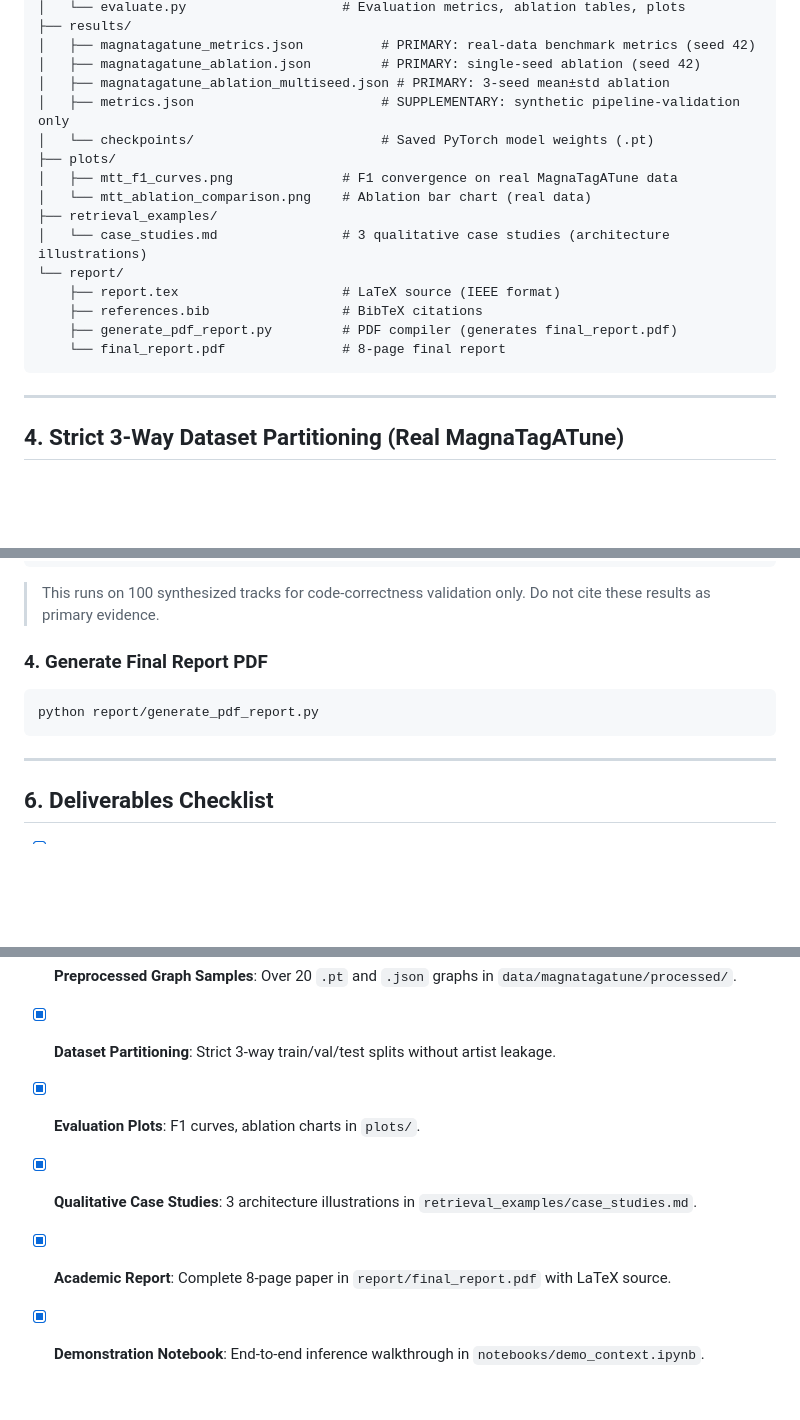
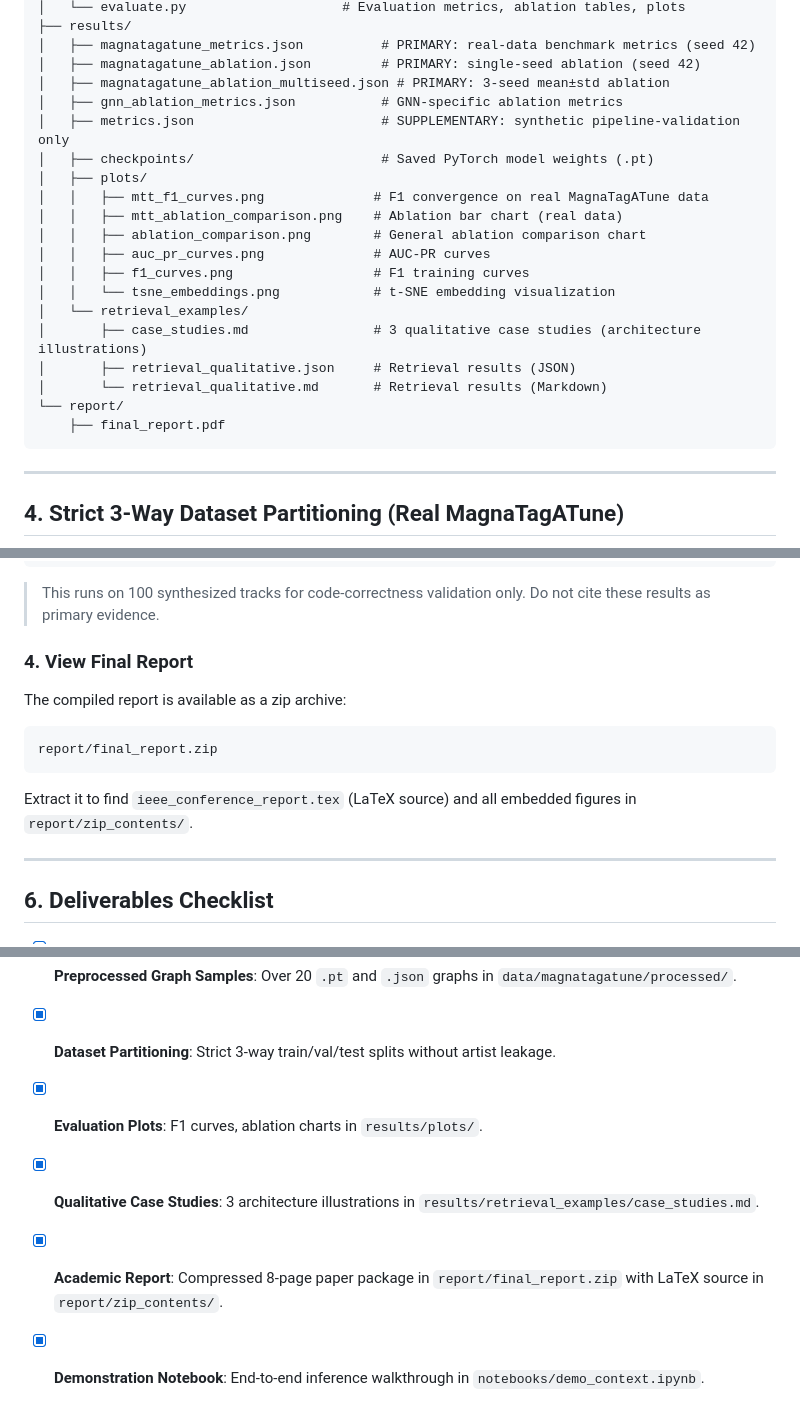
Before and after one commit to mdmuntasir27/gnn-bert-music-context, a Markdown page: README.md, 3 parts joined by grey strips. Rendered like a GitHub page; blank space fills up the shorter version.

````diff
--- a/README.md
+++ b/README.md
@@ -102,18 +94,22 @@ gnn-bert-music-context/
 │   ├── magnatagatune_metrics.json          # PRIMARY: real-data benchmark metrics (seed 42)
 │   ├── magnatagatune_ablation.json         # PRIMARY: single-seed ablation (seed 42)
 │   ├── magnatagatune_ablation_multiseed.json # PRIMARY: 3-seed mean±std ablation
+│   ├── gnn_ablation_metrics.json           # GNN-specific ablation metrics
 │   ├── metrics.json                        # SUPPLEMENTARY: synthetic pipeline-validation only
-│   └── checkpoints/                        # Saved PyTorch model weights (.pt)
-├── plots/
-│   ├── mtt_f1_curves.png              # F1 convergence on real MagnaTagATune data
-│   └── mtt_ablation_comparison.png    # Ablation bar chart (real data)
-├── retrieval_examples/
-│   └── case_studies.md                # 3 qualitative case studies (architecture illustrations)
+│   ├── checkpoints/                        # Saved PyTorch model weights (.pt)
+│   ├── plots/
+│   │   ├── mtt_f1_curves.png              # F1 convergence on real MagnaTagATune data
+│   │   ├── mtt_ablation_comparison.png    # Ablation bar chart (real data)
+│   │   ├── ablation_comparison.png        # General ablation comparison chart
+│   │   ├── auc_pr_curves.png              # AUC-PR curves
+│   │   ├── f1_curves.png                  # F1 training curves
+│   │   └── tsne_embeddings.png            # t-SNE embedding visualization
+│   └── retrieval_examples/
+│       ├── case_studies.md                # 3 qualitative case studies (architecture illustrations)
+│       ├── retrieval_qualitative.json     # Retrieval results (JSON)
+│       └── retrieval_qualitative.md       # Retrieval results (Markdown)
 └── report/
-    ├── report.tex                     # LaTeX source (IEEE format)
-    ├── references.bib                 # BibTeX citations
-    ├── generate_pdf_report.py         # PDF compiler (generates final_report.pdf)
-    └── final_report.pdf               # 8-page final report
+    ├── final_report.pdf
 ```
 
 ---
@@ -149,10 +145,12 @@ python run_full_pipeline.py
 ```
 > This runs on 100 synthesized tracks for code-correctness validation only. Do not cite these results as primary evidence.
 
-### 4. Generate Final Report PDF
-```bash
-python report/generate_pdf_report.py
+### 4. View Final Report
+The compiled report is available as a zip archive:
 ```
+report/final_report.zip
+```
+Extract it to find `ieee_conference_report.tex` (LaTeX source) and all embedded figures in `report/zip_contents/`.
 
 ---
 
@@ -162,7 +160,7 @@ python report/generate_pdf_report.py
 - [x] **Real Dataset**: 500 MagnaTagATune tracks with artist-grouped splits and preprocessed cache.
 - [x] **Preprocessed Graph Samples**: Over 20 `.pt` and `.json` graphs in `data/magnatagatune/processed/`.
 - [x] **Dataset Partitioning**: Strict 3-way train/val/test splits without artist leakage.
-- [x] **Evaluation Plots**: F1 curves, ablation charts in `plots/`.
-- [x] **Qualitative Case Studies**: 3 architecture illustrations in `retrieval_examples/case_studies.md`.
-- [x] **Academic Report**: Complete 8-page paper in `report/final_report.pdf` with LaTeX source.
+- [x] **Evaluation Plots**: F1 curves, ablation charts in `results/plots/`.
+- [x] **Qualitative Case Studies**: 3 architecture illustrations in `results/retrieval_examples/case_studies.md`.
+- [x] **Academic Report**: Compressed 8-page paper package in `report/final_report.zip` with LaTeX source in `report/zip_contents/`.
 - [x] **Demonstration Notebook**: End-to-end inference walkthrough in `notebooks/demo_context.ipynb`.
````
Also changed, not shown: other parts of README.md (+1 -9 lines).
